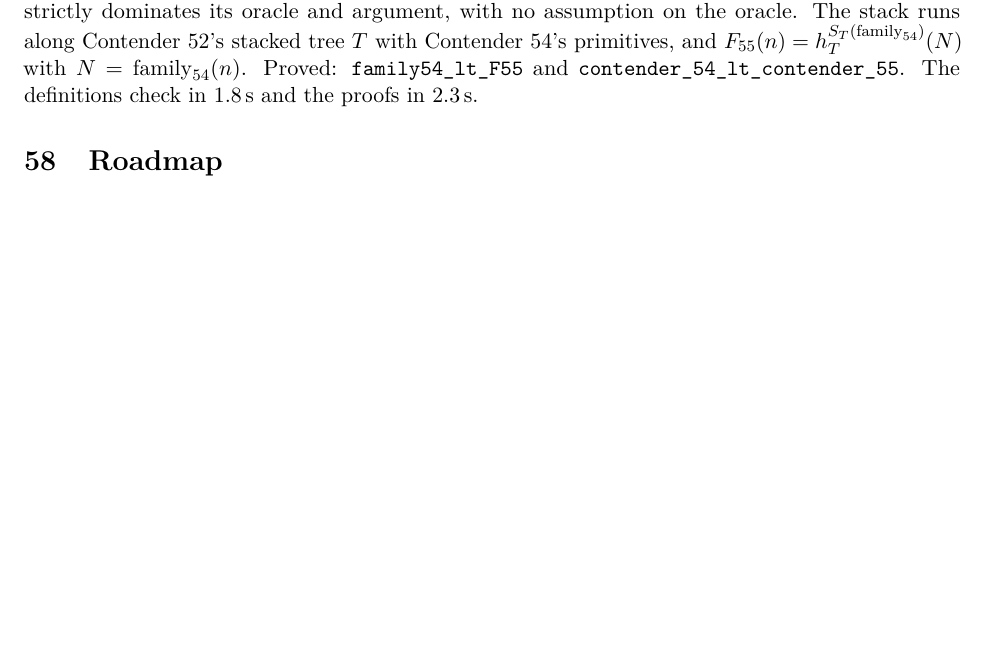
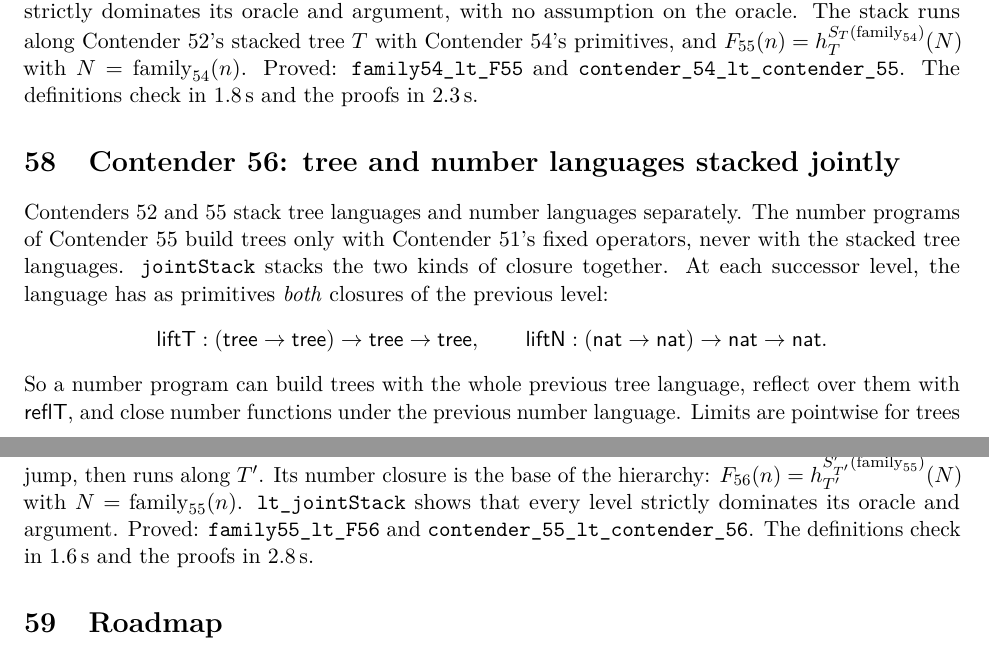
Before and after one commit to VladimirReshetnikov/BusyLean, a LaTeX paper (article/busylean.tex): part of page 36 of 40 before the commit and two parts of pages 36 and 37 of 40 after it, the two joined at a grey line, cut so that both start at the same text, the shorter picture padded with empty space. Compiled offline with pdfLaTeX.

Commit message:
Docs: Contender 56, tree and number languages stacked jointly
Article (rebuilt busylean.pdf, 40 pages, no LaTeX errors): a new section
explains why the separate stacks of Contenders 52 and 55 cannot interact,
defines jointStack (both closures of a level as primitives liftT, liftN
of the next), and gives the joint tree T', lt_jointStack, the theorems
and timings (definitions 1.6 s, proofs 2.8 s). Abstract and status table
(row 56) extended.

README: current-contender section for Contender 56, layout and history
rows, and timings.

Co-Authored-By: Claude Opus 5.5 <noreply@anthropic.com>

```diff
--- a/article/busylean.tex
+++ b/article/busylean.tex
@@ -2108,6 +2109,29 @@ Contender~54's primitives, and $F_{55}(n)=h^{S_T(\mathrm{family}_{54})}_T(N)$ wi
 $N=\mathrm{family}_{54}(n)$. Proved: \lean{family54\_lt\_F55} and
 \lean{contender\_54\_lt\_\allowbreak contender\_55}. The definitions check in
 1.8\,s and the proofs in 2.3\,s.
+
+%======================================================================
+\section{Contender 56: tree and number languages stacked jointly}
+
+Contenders~52 and~55 stack tree languages and number languages separately.
+The number programs of Contender~55 build trees only with Contender~51's fixed
+operators, never with the stacked tree languages. \lean{jointStack} stacks the
+two kinds of closure together. At each successor level, the language has as
+primitives \emph{both} closures of the previous level:
+\[
+\mathsf{liftT}:(\mathsf{tree}\to\mathsf{tree})\to\mathsf{tree}\to\mathsf{tree},\qquad
+\mathsf{liftN}:(\mathsf{nat}\to\mathsf{nat})\to\mathsf{nat}\to\mathsf{nat}.
+\]
+So a number program can build trees with the whole previous tree language,
+reflect over them with $\mathsf{reflT}$, and close number functions under the
+previous number language. Limits are pointwise for trees and maxima for
+numbers. The joint stack first builds a tree $T'$ along Contender~52's tree over
+the meta-jump, then runs along $T'$. Its number closure is the base of the
+hierarchy: $F_{56}(n)=h^{S'_{T'}(\mathrm{family}_{55})}_{T'}(N)$ with
+$N=\mathrm{family}_{55}(n)$. \lean{lt\_jointStack} shows that every level
+strictly dominates its oracle and argument. Proved: \lean{family55\_lt\_F56} and
+\lean{contender\_55\_lt\_\allowbreak contender\_56}. The definitions check in
+1.6\,s and the proofs in 2.8\,s.
 
 %======================================================================
 \section{Roadmap}
```
Also changed, not shown: README.md, article/busylean.pdf, article/busylean.tex (2 more changed lines).
